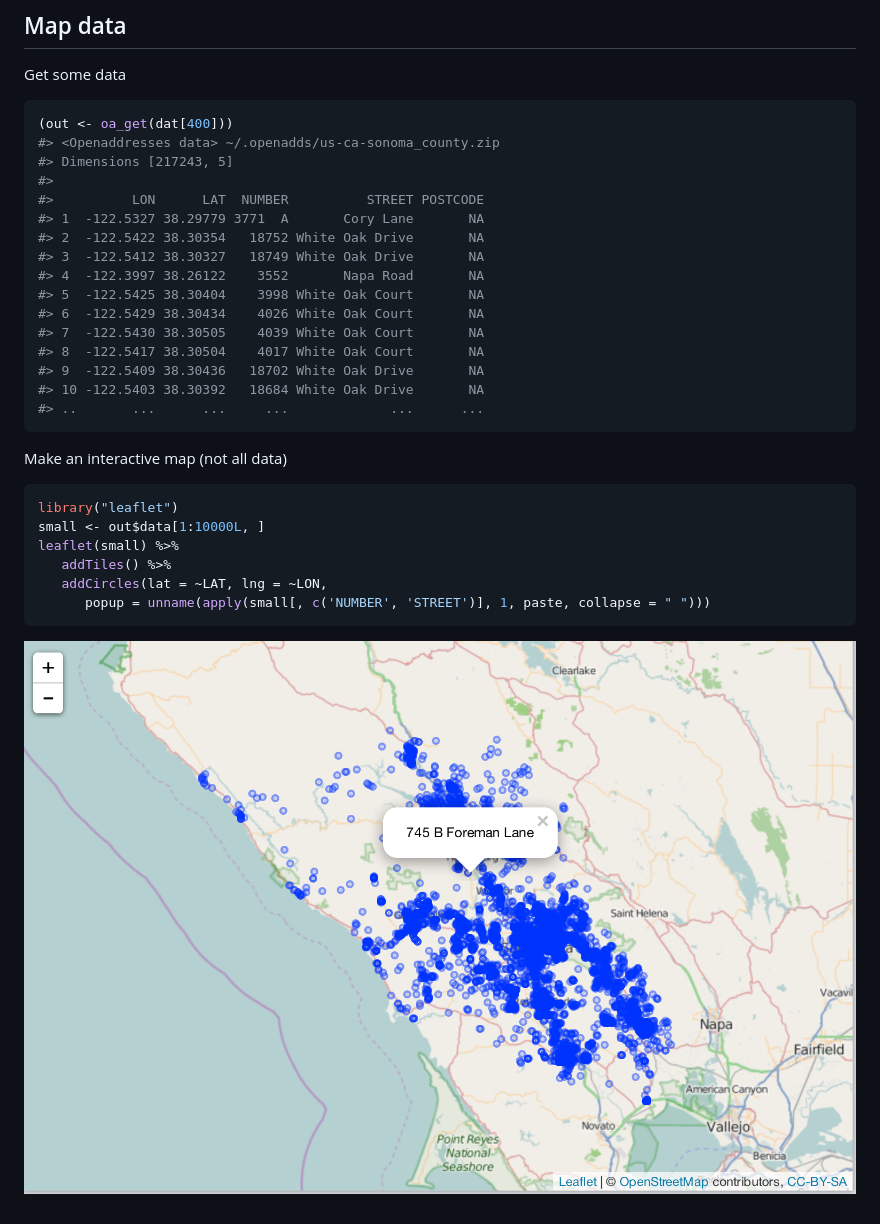
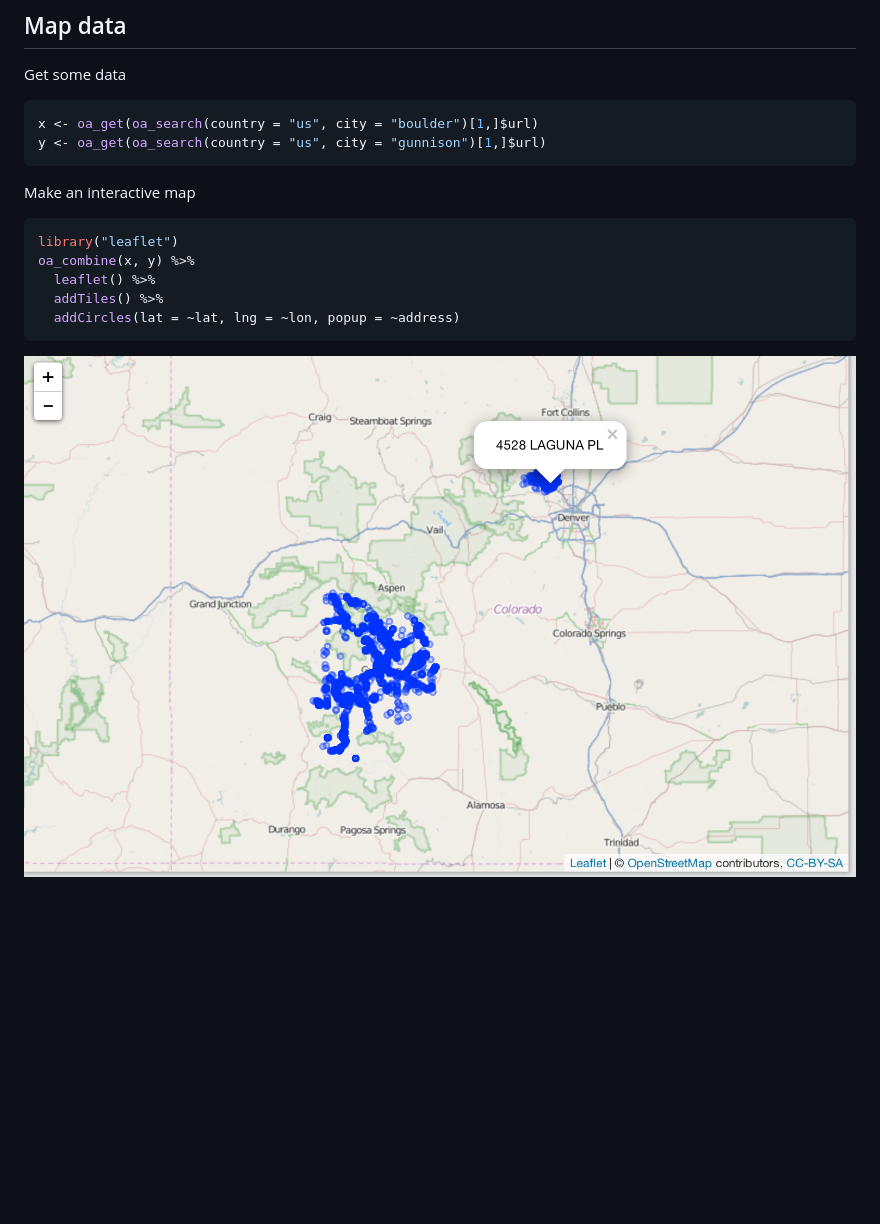
Before and after one commit to sckott/openadds, a Markdown page: README.md, the part around the change printed below. GitHub-like rendering; pictures changed too: inst/img/map.png; blank space fills up the shorter version.

````diff
--- a/README.md
+++ b/README.md
@@ -150,34 +146,19 @@ Get some data
 
 
 ```r
-(out <- oa_get(dat[400]))
-#> <Openaddresses data> ~/.openadds/us-ca-sonoma_county.zip
-#> Dimensions [217243, 5]
-#>
-#>          LON      LAT  NUMBER          STREET POSTCODE
-#> 1  -122.5327 38.29779 3771  A       Cory Lane       NA
-#> 2  -122.5422 38.30354   18752 White Oak Drive       NA
-#> 3  -122.5412 38.30327   18749 White Oak Drive       NA
-#> 4  -122.3997 38.26122    3552       Napa Road       NA
-#> 5  -122.5425 38.30404    3998 White Oak Court       NA
-#> 6  -122.5429 38.30434    4026 White Oak Court       NA
-#> 7  -122.5430 38.30505    4039 White Oak Court       NA
-#> 8  -122.5417 38.30504    4017 White Oak Court       NA
-#> 9  -122.5409 38.30436   18702 White Oak Drive       NA
-#> 10 -122.5403 38.30392   18684 White Oak Drive       NA
-#> ..       ...      ...     ...             ...      ...
+x <- oa_get(oa_search(country = "us", city = "boulder")[1,]$url)
+y <- oa_get(oa_search(country = "us", city = "gunnison")[1,]$url)
 ```
 
-Make an interactive map (not all data)
+Make an interactive map
 
 
 ```r
 library("leaflet")
-small <- out$data[1:10000L, ]
-leaflet(small) %>%
-   addTiles() %>%
-   addCircles(lat = ~LAT, lng = ~LON,
-      popup = unname(apply(small[, c('NUMBER', 'STREET')], 1, paste, collapse = " ")))
+oa_combine(x, y) %>%
+  leaflet() %>%
+  addTiles() %>%
+  addCircles(lat = ~lat, lng = ~lon, popup = ~address)
 ```
 
 ![map1](inst/img/map.png)
````
Also changed, not shown: other parts of README.md (+43 -47 lines), 1 other file.
